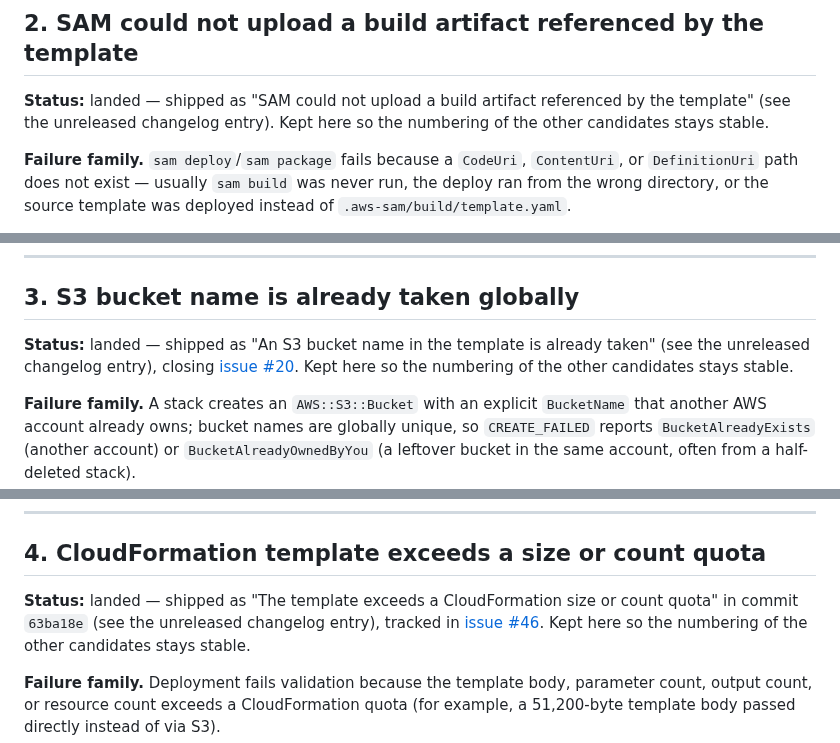
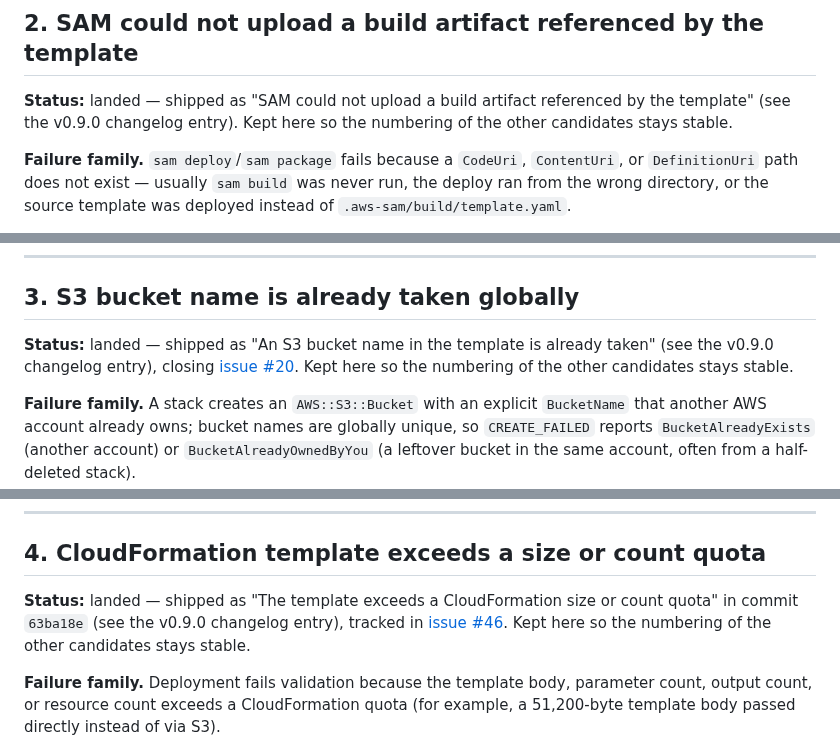
Before and after one commit to jakegold1647/sam-doctor, a Markdown page: docs/rule-roadmap.md, 3 parts joined by grey strips. GitHub-like rendering.

```diff
--- a/docs/rule-roadmap.md
+++ b/docs/rule-roadmap.md
@@ -70,7 +70,7 @@ group keyed by stack name.
 ## 2. SAM could not upload a build artifact referenced by the template
 
 **Status:** landed — shipped as "SAM could not upload a build artifact
-referenced by the template" (see the unreleased changelog entry). Kept here so
+referenced by the template" (see the v0.9.0 changelog entry). Kept here so
 the numbering of the other candidates stays stable.
 
 **Failure family.** `sam deploy`/`sam package` fails because a `CodeUri`,
@@ -109,7 +109,7 @@ environment that runs the deploy.
 ## 3. S3 bucket name is already taken globally
 
 **Status:** landed — shipped as "An S3 bucket name in the template is already
-taken" (see the unreleased changelog entry), closing
+taken" (see the v0.9.0 changelog entry), closing
 [issue #20](https://github.com/jakegold1647/sam-doctor/issues/20). Kept here so
 the numbering of the other candidates stays stable.
 
@@ -149,7 +149,7 @@ behind before reusing the name.
 ## 4. CloudFormation template exceeds a size or count quota
 
 **Status:** landed — shipped as "The template exceeds a CloudFormation size or
-count quota" in commit `63ba18e` (see the unreleased changelog entry), tracked
+count quota" in commit `63ba18e` (see the v0.9.0 changelog entry), tracked
 in [issue #46](https://github.com/jakegold1647/sam-doctor/issues/46). Kept here so
 the numbering of the other candidates stays stable.
 
```
Also changed, not shown: other parts of docs/rule-roadmap.md (+18 -9 lines).
